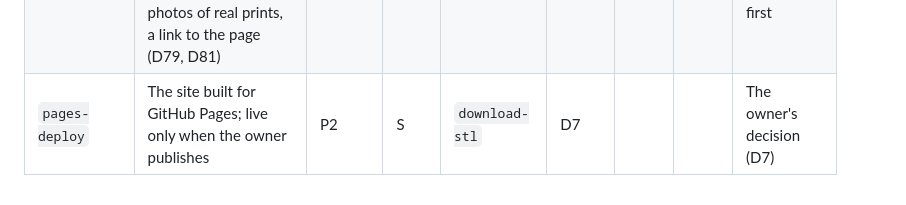
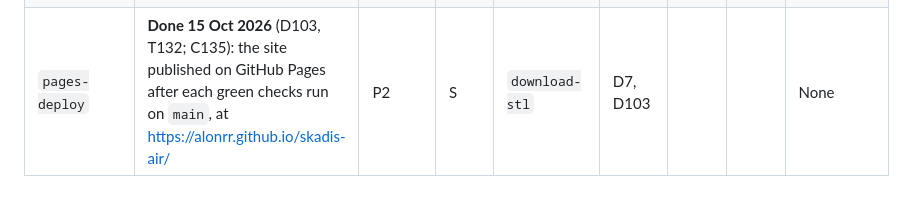
Before and after one commit to AlonRR/skadis-air, a Markdown page: docs/backlog.md, the part around the change. GitHub-like rendering.

```diff
--- a/docs/backlog.md
+++ b/docs/backlog.md
@@ -66,4 +66,4 @@ that path. None needs the path rebuilt.
 | `extending-doc` | **Started 12 Oct 2026** with board types and settings. `docs/extending.md`: where a new board type, option or connector goes, and which test fails if a step is missed | P2 | S | `registry` | D6 | | | None |
 | `preview-colour` | The preview's colour as a setting, for the filament the user prints in | P2 | S | `preview-3d` | D56 | | | None |
 | `listings` | Printables and MakerWorld listings, "Skådis Air: …" with the search words in the title, ready-made STL sets in common sizes, the fit coupon, photos of real prints, a link to the page (D79, D81) | P2 | M | `pages-deploy`, first test prints | D81 | yes | | Photos need real prints; the page must be public first |
-| `pages-deploy` | The site built for GitHub Pages; live only when the owner publishes | P2 | S | `download-stl` | D7 | | | The owner's decision (D7) |
+| `pages-deploy` | **Done 15 Oct 2026** (D103, T132; C135): the site published on GitHub Pages after each green checks run on `main`, at <https://alonrr.github.io/skadis-air/> | P2 | S | `download-stl` | D7, D103 | | | None |
```
Also changed, not shown: docs/status.md (+38 -2 lines), docs/figures/lightened-patterns.png (added).
